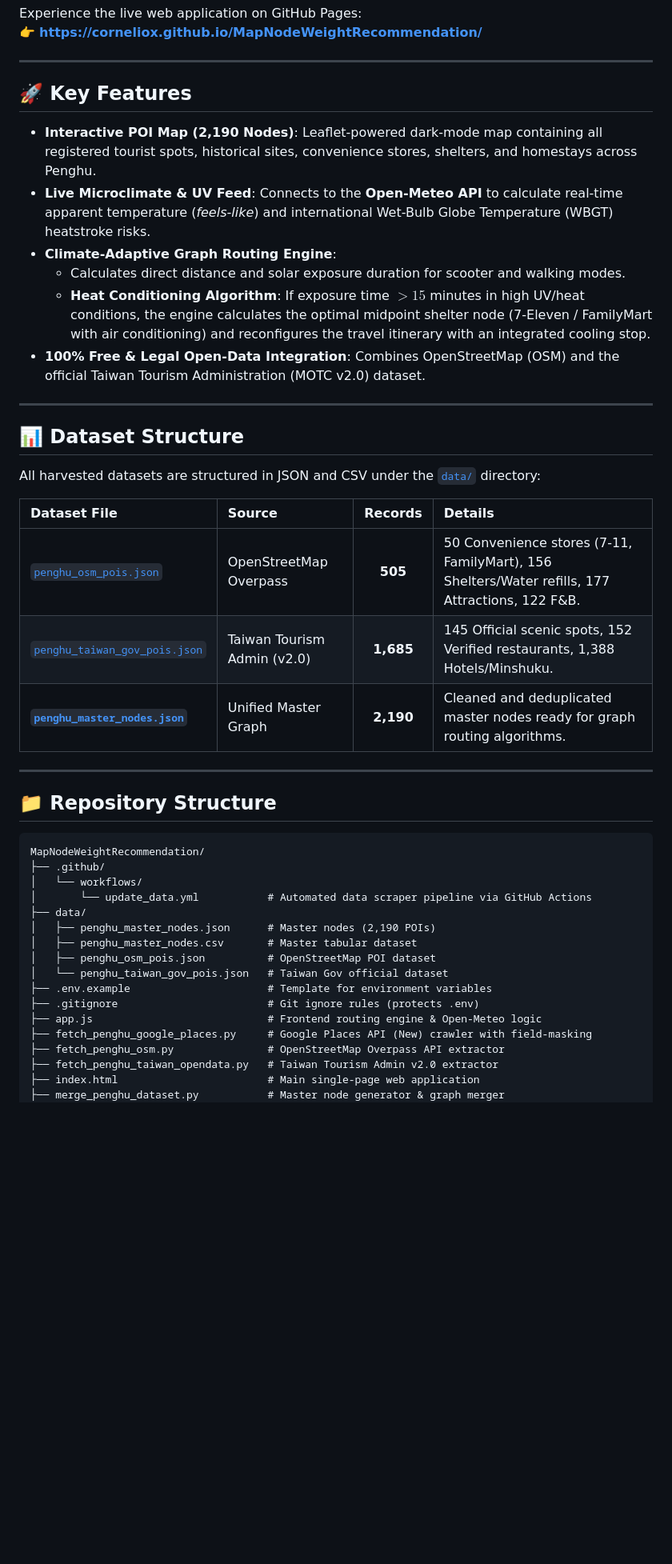
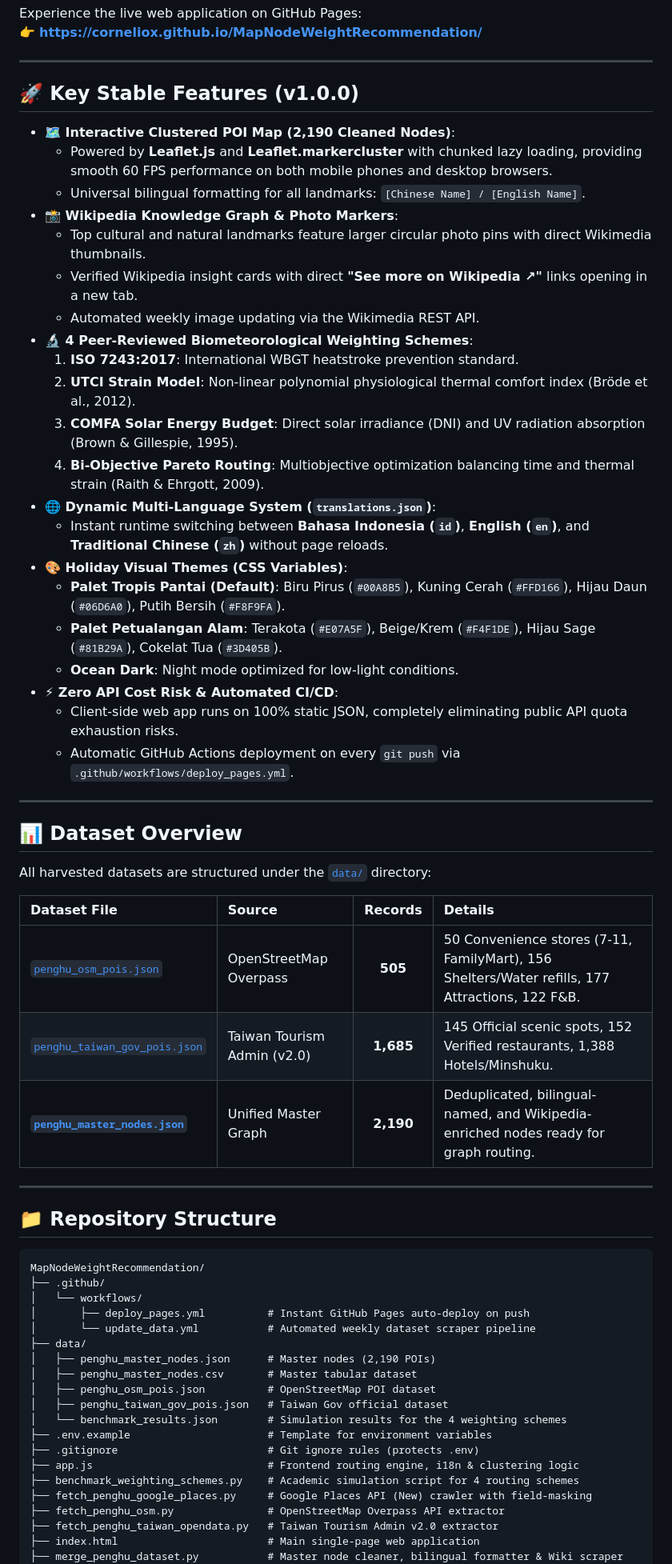
Before and after one commit to Corneliox/MapNodeWeightRecommendation, a Markdown page: README.md, the part around one of its changes. Shown at 80% size. Rendered like a GitHub page; blank space fills up the shorter version.

Commit message:
docs: release v1.0.0-stable with complete architecture documentation, academic models, and mobile performance benchmarks

```diff
--- a/README.md
+++ b/README.md
@@ -19,26 +20,41 @@ Experience the live web application on GitHub Pages:
 
 ---
 
-## 🚀 Key Features
+## 🚀 Key Stable Features (v1.0.0)
 
-* **Interactive POI Map (2,190 Nodes)**: Leaflet-powered dark-mode map containing all registered tourist spots, historical sites, convenience stores, shelters, and homestays across Penghu.
-* **Live Microclimate & UV Feed**: Connects to the **Open-Meteo API** to calculate real-time apparent temperature (*feels-like*) and international Wet-Bulb Globe Temperature (WBGT) heatstroke risks.
-* **Climate-Adaptive Graph Routing Engine**:
-  * Calculates direct distance and solar exposure duration for scooter and walking modes.
-  * **Heat Conditioning Algorithm**: If exposure time $> 15$ minutes in high UV/heat conditions, the engine calculates the optimal midpoint shelter node (7-Eleven / FamilyMart with air conditioning) and reconfigures the travel itinerary with an integrated cooling stop.
-* **100% Free & Legal Open-Data Integration**: Combines OpenStreetMap (OSM) and the official Taiwan Tourism Administration (MOTC v2.0) dataset.
+* **🗺️ Interactive Clustered POI Map (2,190 Cleaned Nodes)**:
+  * Powered by **Leaflet.js** and **Leaflet.markercluster** with chunked lazy loading, providing smooth 60 FPS performance on both mobile phones and desktop browsers.
+  * Universal bilingual formatting for all landmarks: `[Chinese Name] / [English Name]`.
+* **📸 Wikipedia Knowledge Graph & Photo Markers**:
+  * Top cultural and natural landmarks feature larger circular photo pins with direct Wikimedia thumbnails.
+  * Verified Wikipedia insight cards with direct **"See more on Wikipedia ↗"** links opening in a new tab.
+  * Automated weekly image updating via the Wikimedia REST API.
+* **🔬 4 Peer-Reviewed Biometeorological Weighting Schemes**:
+  1. **ISO 7243:2017**: International WBGT heatstroke prevention standard.
+  2. **UTCI Strain Model**: Non-linear polynomial physiological thermal comfort index (Bröde et al., 2012).
+  3. **COMFA Solar Energy Budget**: Direct solar irradiance (DNI) and UV radiation absorption (Brown & Gillespie, 1995).
+  4. **Bi-Objective Pareto Routing**: Multiobjective optimization balancing time and thermal strain (Raith & Ehrgott, 2009).
+* **🌐 Dynamic Multi-Language System (`translations.json`)**:
+  * Instant runtime switching between **Bahasa Indonesia (`id`)**, **English (`en`)**, and **Traditional Chinese (`zh`)** without page reloads.
+* **🎨 Holiday Visual Themes (CSS Variables)**:
+  * **Palet Tropis Pantai (Default)**: Biru Pirus (`#00A8B5`), Kuning Cerah (`#FFD166`), Hijau Daun (`#06D6A0`), Putih Bersih (`#F8F9FA`).
+  * **Palet Petualangan Alam**: Terakota (`#E07A5F`), Beige/Krem (`#F4F1DE`), Hijau Sage (`#81B29A`), Cokelat Tua (`#3D405B`).
+  * **Ocean Dark**: Night mode optimized for low-light conditions.
+* **⚡ Zero API Cost Risk & Automated CI/CD**:
+  * Client-side web app runs on 100% static JSON, completely eliminating public API quota exhaustion risks.
+  * Automatic GitHub Actions deployment on every `git push` via `.github/workflows/deploy_pages.yml`.
 
 ---
 
-## 📊 Dataset Structure
+## 📊 Dataset Overview
 
-All harvested datasets are structured in JSON and CSV under the [`data/`](./data) directory:
+All harvested datasets are structured under the [`data/`](./data) directory:
 
 | Dataset File | Source | Records | Details |
 | :--- | :--- | :---: | :--- |
 | [`penghu_osm_pois.json`](./data/penghu_osm_pois.json) | OpenStreetMap Overpass | **505** | 50 Convenience stores (7-11, FamilyMart), 156 Shelters/Water refills, 177 Attractions, 122 F&B. |
 | [`penghu_taiwan_gov_pois.json`](./data/penghu_taiwan_gov_pois.json) | Taiwan Tourism Admin (v2.0) | **1,685** | 145 Official scenic spots, 152 Verified restaurants, 1,388 Hotels/Minshuku. |
-| **[`penghu_master_nodes.json`](./data/penghu_master_nodes.json)** | Unified Master Graph | **2,190** | Cleaned and deduplicated master nodes ready for graph routing algorithms. |
+| **[`penghu_master_nodes.json`](./data/penghu_master_nodes.json)** | Unified Master Graph | **2,190** | Deduplicated, bilingual-named, and Wikipedia-enriched nodes ready for graph routing. |
 
 ---
 
@@ -48,18 +64,21 @@ All harvested datasets are structured in JSON and CSV under the [`data/`](./data
 MapNodeWeightRecommendation/
 ├── .github/
 │   └── workflows/
-│       └── update_data.yml           # Automated data scraper pipeline via GitHub Actions
+│       ├── deploy_pages.yml          # Instant GitHub Pages auto-deploy on push
+│       └── update_data.yml           # Automated weekly dataset scraper pipeline
 ├── data/
 │   ├── penghu_master_nodes.json      # Master nodes (2,190 POIs)
 │   ├── penghu_master_nodes.csv       # Master tabular dataset
 │   ├── penghu_osm_pois.json          # OpenStreetMap POI dataset
-│   └── penghu_taiwan_gov_pois.json   # Taiwan Gov official dataset
+│   ├── penghu_taiwan_gov_pois.json   # Taiwan Gov official dataset
+│   └── benchmark_results.json        # Simulation results for the 4 weighting schemes
 ├── .env.example                      # Template for environment variables
 ├── .gitignore                        # Git ignore rules (protects .env)
-├── app.js                            # Frontend routing engine & Open-Meteo logic
+├── app.js                            # Frontend routing engine, i18n & clustering logic
+├── benchmark_weighting_schemes.py    # Academic simulation script for 4 routing schemes
 ├── fetch_penghu_google_places.py     # Google Places API (New) crawler with field-masking
 ├── fetch_penghu_osm.py               # OpenStreetMap Overpass API extractor
 ├── fetch_penghu_taiwan_opendata.py   # Taiwan Tourism Admin v2.0 extractor
 ├── index.html                        # Main single-page web application
-├── merge_penghu_dataset.py           # Master node generator & graph merger
+├── merge_penghu_dataset.py           # Master node cleaner, bilingual formatter & Wiki scraper
 ├── requirements.txt                  # Python dependencies
```
Also changed, not shown: other parts of README.md (+12 -32 lines).
